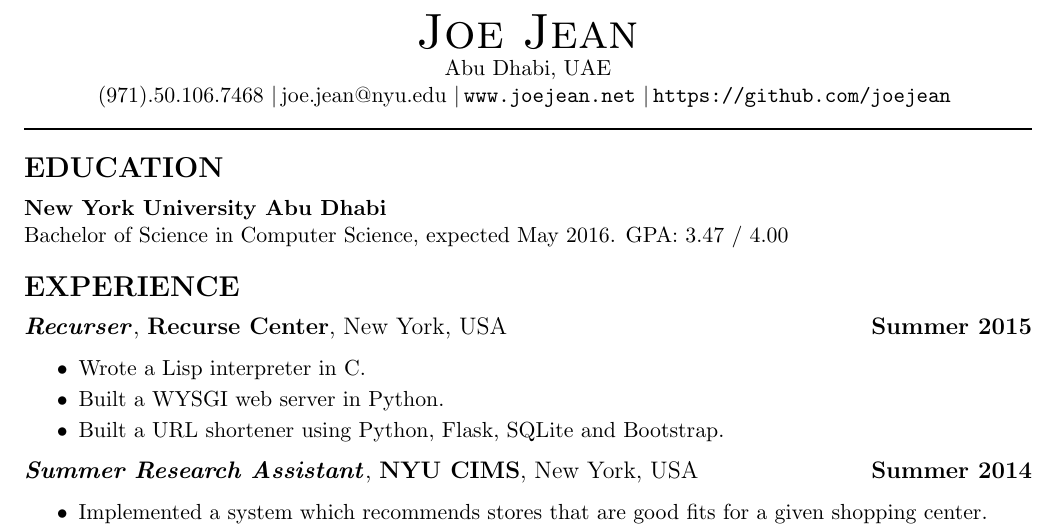
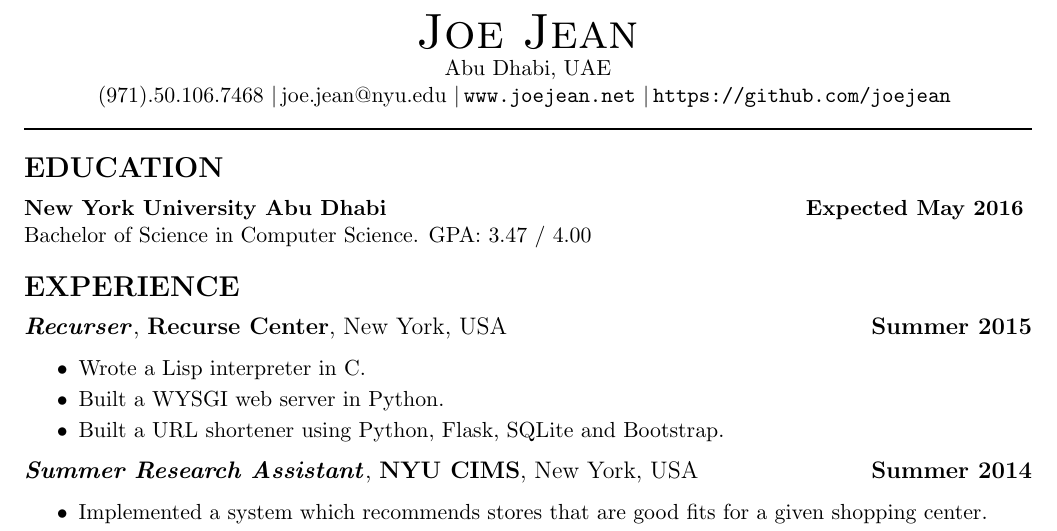
Before and after one commit to joejean/resume, a LaTeX document (Joe_Jean_Computer_Science_May_2016.tex): part of the page, cut so that both start at the same text. Compiled offline with pdfLaTeX.

Commit message:
resume updated

```diff
--- a/Joe_Jean_Computer_Science_May_2016.tex
+++ b/Joe_Jean_Computer_Science_May_2016.tex
@@ -28,8 +28,8 @@
 
 \noindent{\Large \bf EDUCATION}\medskip
 
-\noindent \centerline{\normalsize \bf New York University Abu Dhabi \hfill }
-Bachelor of Science in Computer Science, expected May 2016. GPA: 3.47 / 4.00\\
+\noindent \centerline{\normalsize \bf New York University Abu Dhabi \hfill \textbf{Expected May 2016} }
+Bachelor of Science in Computer Science. GPA: 3.47 / 4.00\\
 
 \noindent{\Large \bf EXPERIENCE} \medskip
 
```
Also changed, not shown: Joe_Jean_Computer_Science_May_2016.pdf.
